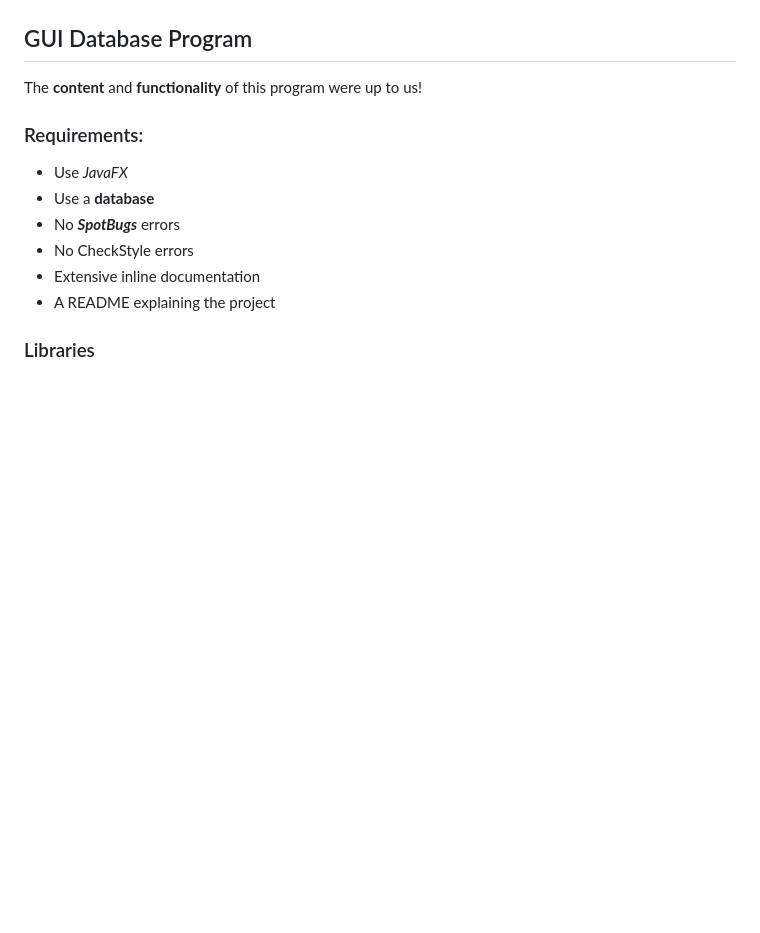
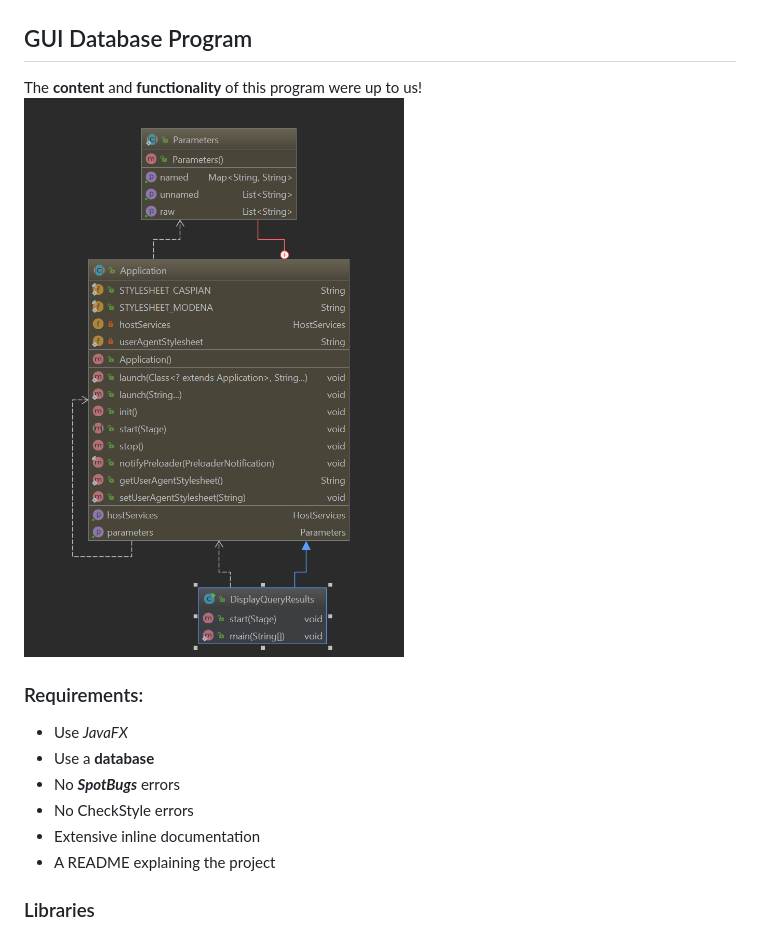
Before and after one commit to jfg357/ComunioTracker, a Markdown page: README.md, the part around the change. Drawn GitHub-style; pictures changed too: UML01.png (added); blank space fills up the shorter version.

```diff
--- a/README.md
+++ b/README.md
@@ -4,6 +4,7 @@
 
 ## GUI Database Program
 The **content** and **functionality** of this program were up to us!
+![](UML01.png)
 
 ### Requirements:
   - Use *JavaFX*
```
